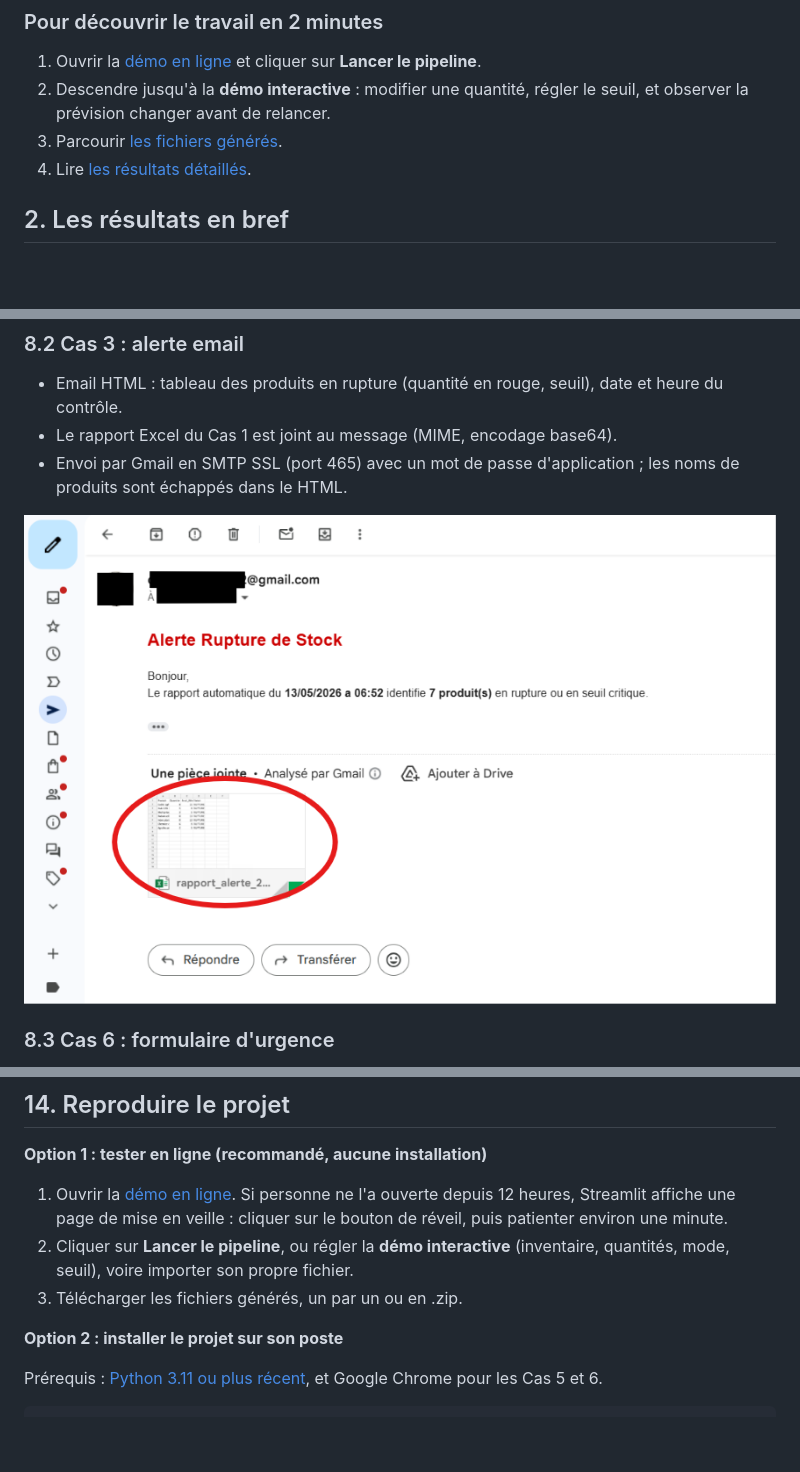
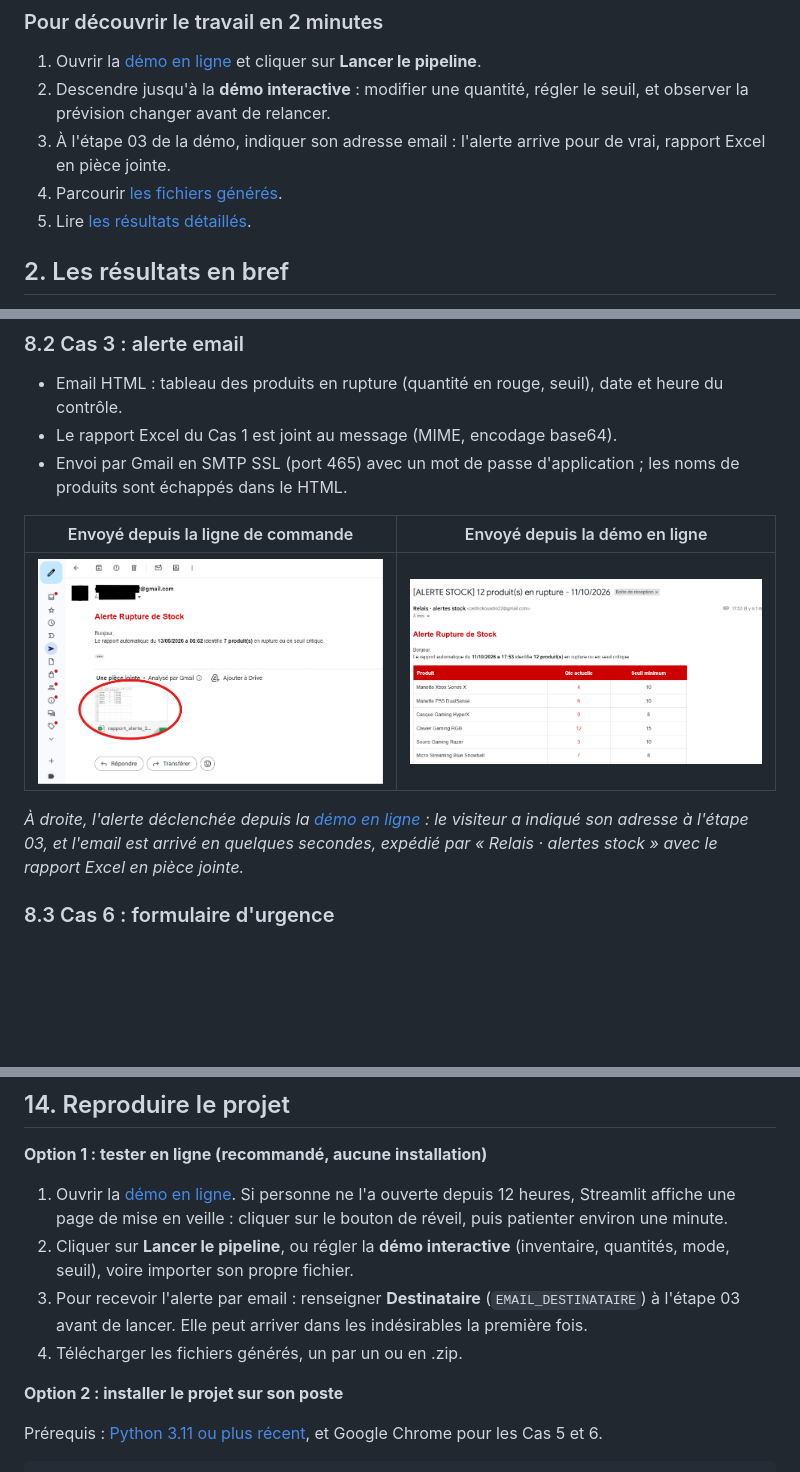
Before and after one commit to GomuGomuNo01/automatisation-de-processus, a Markdown page: README.md, 3 parts joined by grey strips. Drawn GitHub-style; pictures changed too: docs/images/email-recu-demo.png (added); blank space fills up the shorter version.

Commit message:
README : alerte email reçue depuis la démo en ligne
Capture de l'email envoyé par la démo en production, à côté de celui de
la ligne de commande ; parcours « découvrir en 2 minutes » et « tester en
ligne » complétés par la réception de l'alerte (étape 03 de la démo).

Co-Authored-By: Claude Opus 5.5 <noreply@anthropic.com>

```diff
--- a/README.md
+++ b/README.md
@@ -80,8 +80,9 @@ Dans une entreprise qui gère des stocks, quelqu'un ouvre chaque matin les fichi
 
 1. Ouvrir la [démo en ligne](https://automatisation-de-processus-cedric.streamlit.app) et cliquer sur **Lancer le pipeline**.
 2. Descendre jusqu'à la **démo interactive** : modifier une quantité, régler le seuil, et observer la prévision changer avant de relancer.
-3. Parcourir [les fichiers générés](#9-les-fichiers-générés).
-4. Lire [les résultats détaillés](#10-analyses-et-résultats-détaillés).
+3. À l'étape 03 de la démo, indiquer son adresse email : l'alerte arrive pour de vrai, rapport Excel en pièce jointe.
+4. Parcourir [les fichiers générés](#9-les-fichiers-générés).
+5. Lire [les résultats détaillés](#10-analyses-et-résultats-détaillés).
 
 ## 2. Les résultats en bref
 
@@ -233,7 +234,11 @@ def detecter_ruptures(df: pd.DataFrame) -> pd.DataFrame:
 - Le rapport Excel du Cas 1 est joint au message (MIME, encodage base64).
 - Envoi par Gmail en SMTP SSL (port 465) avec un mot de passe d'application ; les noms de produits sont échappés dans le HTML.
 
-![Email d'alerte reçu dans Gmail, rapport Excel en pièce jointe](docs/email_alerte.png)
+| Envoyé depuis la ligne de commande | Envoyé depuis la démo en ligne |
+|---|---|
+| ![Email d'alerte reçu dans Gmail, rapport Excel en pièce jointe](docs/email_alerte.png) | ![Email d'alerte envoyé par la démo en ligne](docs/images/email-recu-demo.png) |
+
+*À droite, l'alerte déclenchée depuis la [démo en ligne](https://automatisation-de-processus-cedric.streamlit.app) : le visiteur a indiqué son adresse à l'étape 03, et l'email est arrivé en quelques secondes, expédié par « Relais · alertes stock » avec le rapport Excel en pièce jointe.*
 
 ### 8.3 Cas 6 : formulaire d'urgence
 
@@ -541,7 +546,8 @@ automatisation-de-processus/
 
 1. Ouvrir la [démo en ligne](https://automatisation-de-processus-cedric.streamlit.app). Si personne ne l'a ouverte depuis 12 heures, Streamlit affiche une page de mise en veille : cliquer sur le bouton de réveil, puis patienter environ une minute.
 2. Cliquer sur **Lancer le pipeline**, ou régler la **démo interactive** (inventaire, quantités, mode, seuil), voire importer son propre fichier.
-3. Télécharger les fichiers générés, un par un ou en .zip.
+3. Pour recevoir l'alerte par email : renseigner **Destinataire** (`EMAIL_DESTINATAIRE`) à l'étape 03 avant de lancer. Elle peut arriver dans les indésirables la première fois.
+4. Télécharger les fichiers générés, un par un ou en .zip.
 
 **Option 2 : installer le projet sur son poste**
 
```
Also changed, not shown: other parts of README.md (+1 -1 lines).
